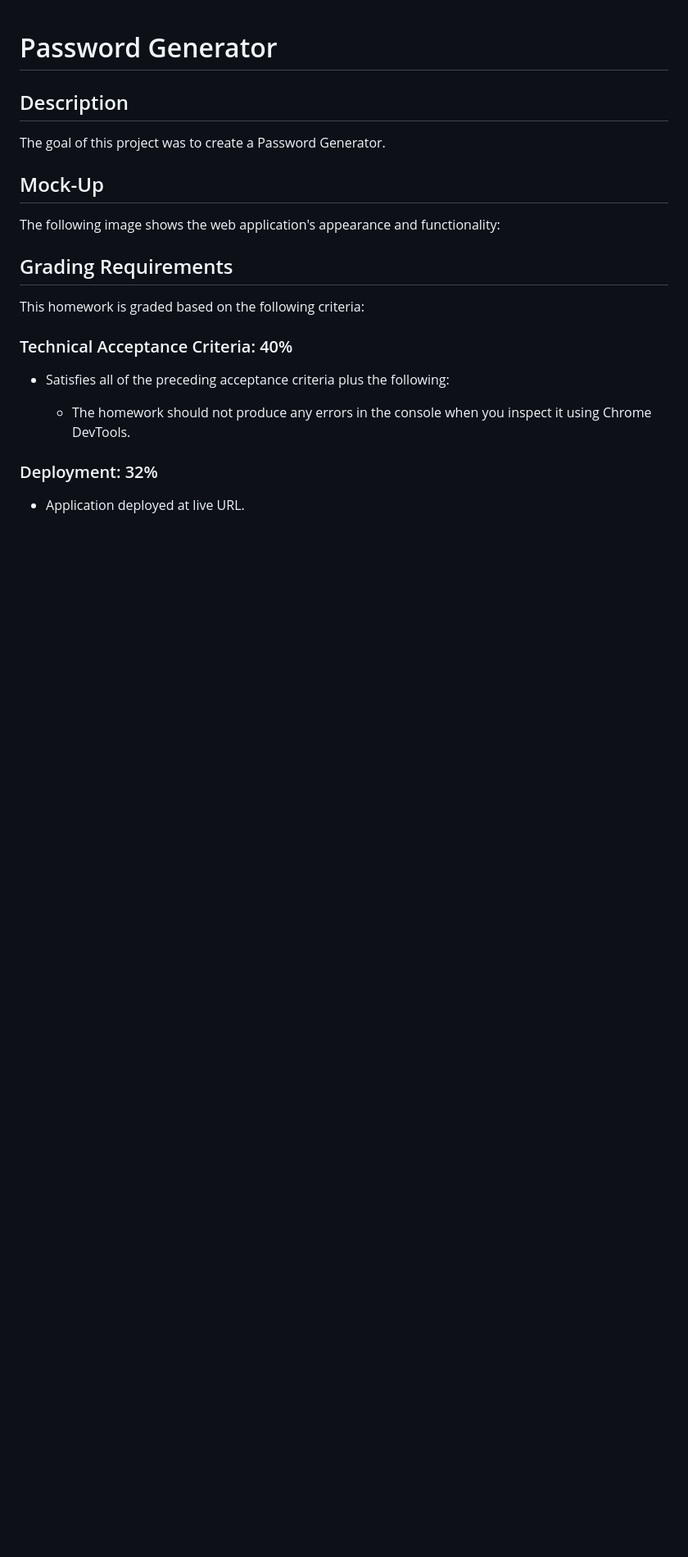
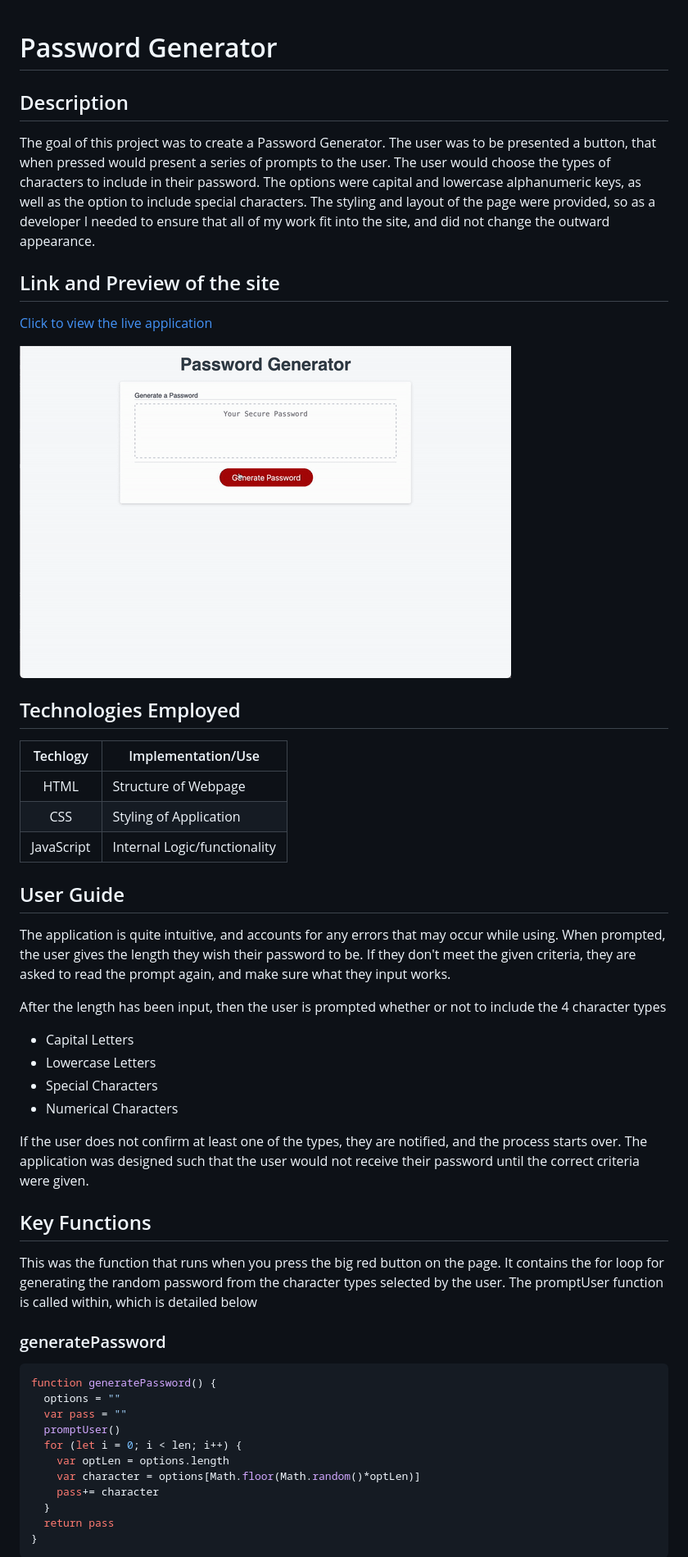
Before and after one commit to sharkby7e/passwordGenerator, a Markdown page: README.md, the part around the change printed below. Shown: that part at 82% size. Rendered like a GitHub page; pictures changed too: assets/img/sitepreview.gif (added); blank space fills up the shorter version.

Commit message:
finished readMe

````diff
--- a/README.md
+++ b/README.md
@@ -1,24 +1,57 @@
 # Password Generator
 
 ## Description
-The goal of this project was to create a Password Generator.
+The goal of this project was to create a Password Generator. The user was to be presented a button,
+that when pressed would present a series of prompts to the user. The user would choose the types of
+characters to include in their password. The options were capital and lowercase alphanumeric keys, as well
+as the option to include special characters. The styling and layout of the page were provided, so as a developer
+I needed to ensure that all of my work fit into the site, and did not change the outward appearance.
 
-## Mock-Up
+## Link and Preview of the site
 
-The following image shows the web application's appearance and functionality:
+[Click to view the live application](https://sharkby7e.github.io/passwordGenerator/)
 
+![Preview of Password Generator](./assets/img/sitepreview.gif)
 
-## Grading Requirements
+## Technologies Employed
 
-This homework is graded based on the following criteria:
+| Techlogy   | Implementation/Use          |
+|:----------:|-----------------------------|
+|HTML        | Structure of Webpage        |
+|CSS         | Styling of Application      |
+|JavaScript  | Internal Logic/functionality|
 
-### Technical Acceptance Criteria: 40%
+## User Guide
+The application is quite intuitive, and accounts for any errors that may occur while using.
+When prompted, the user gives the length they wish their password to be. If they don't meet the given
+criteria, they are asked to read the prompt again, and make sure what they input works.
 
-* Satisfies all of the preceding acceptance criteria plus the following:
+After the length has been input, then the user is prompted whether or not to include the 4 character types
+* Capital Letters
+* Lowercase Letters
+* Special Characters
+* Numerical Characters
 
-  * The homework should not produce any errors in the console when you inspect it using Chrome DevTools.
+If the user does not confirm at least one of the types, they are notified, and the process starts over.
+The application was designed such that the user would not receive their password until the correct criteria were given.
 
-### Deployment: 32%
+## Key Functions
+This was the function that runs when you press the big red button on the page.
+It contains the for loop for generating the random password from the character types selected by the user.
+The promptUser function is called within, which is detailed below
 
-* Application deployed at live URL.
+### generatePassword
+```javascript
+function generatePassword() {
+  options = ""
+  var pass = ""
+  promptUser()
+  for (let i = 0; i < len; i++) {
+    var optLen = options.length
+    var character = options[Math.floor(Math.random()*optLen)]
+    pass+= character
+  }
+  return pass
+}
+```
 
````
Also changed, not shown: other parts of README.md (+21 -35 lines), 3 other files.
